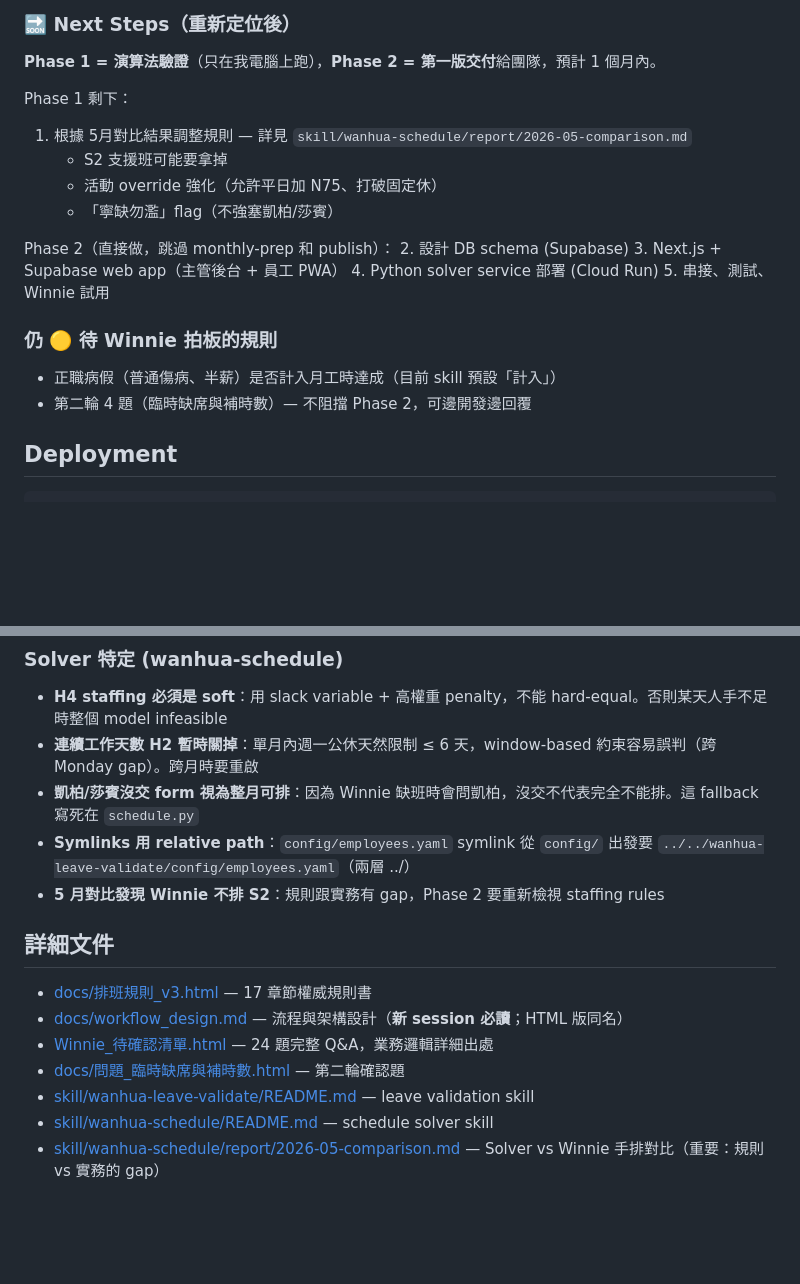
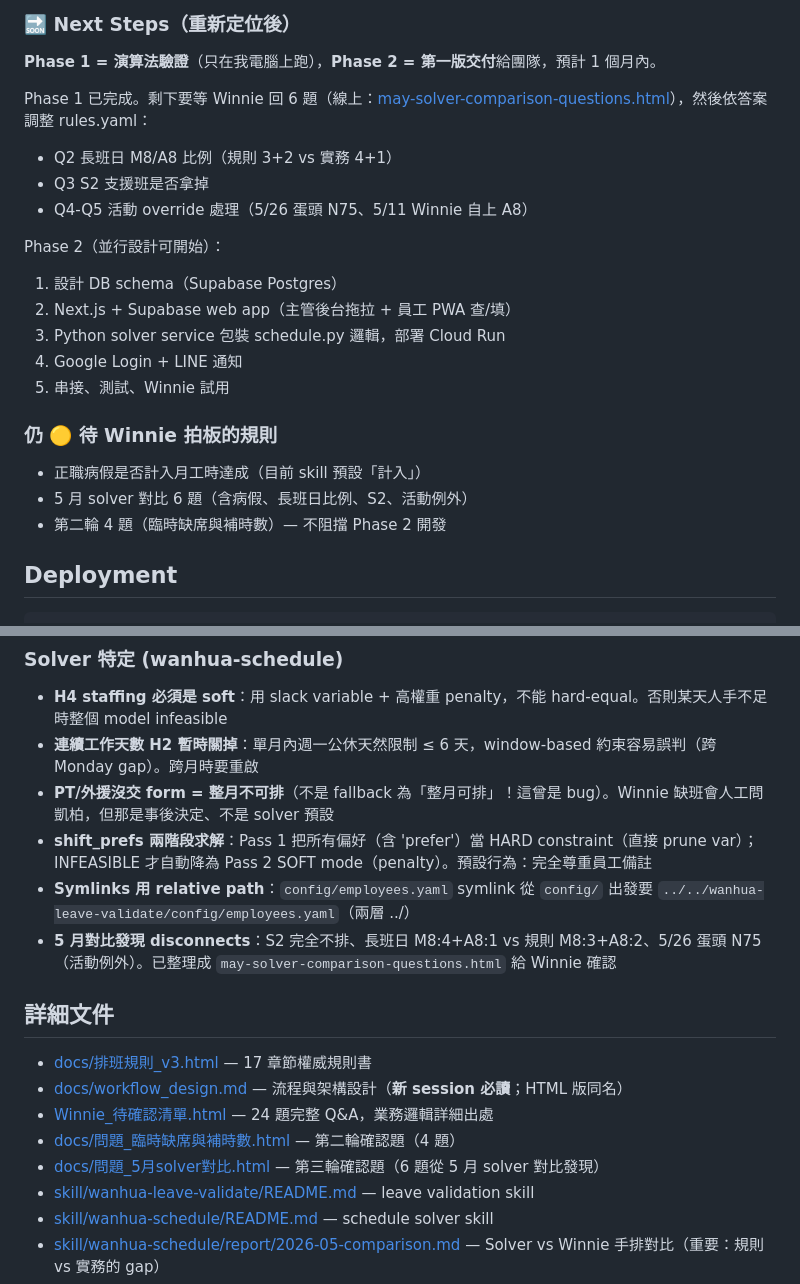
Before and after one commit to terrelyeh/working-temp, a Markdown page: wanhua-scheduling/CLAUDE.md, 2 parts joined by grey strips. Rendered like a GitHub page; blank space fills up the shorter version.

Commit message:
docs: sync CLAUDE.md & README.md after wanhua-schedule iteration
Major changes recorded:
- Solver bug fix: PT/外援 沒交 form = 整月不可排 (was: integer-month-available fallback, wrong)
- Two-pass solver: Pass 1 hard prefs / Pass 2 soft fallback
- 5月對比 disconnects: S2 not used, M8/A8 4+1 vs 3+2, activity-driven exceptions
- Added third Winnie checklist (may-solver-comparison-questions.html, 6 questions)

```diff
--- a/wanhua-scheduling/CLAUDE.md
+++ b/wanhua-scheduling/CLAUDE.md
@@ -95,22 +95,23 @@ config/employees.yaml + config/rules.yaml          ← 靜態
 
 **Phase 1 = 演算法驗證**（只在我電腦上跑），**Phase 2 = 第一版交付**給團隊，預計 1 個月內。
 
-Phase 1 剩下：
-1. 根據 5月對比結果調整規則 — 詳見 `skill/wanhua-schedule/report/2026-05-comparison.md`
-   - S2 支援班可能要拿掉
-   - 活動 override 強化（允許平日加 N75、打破固定休）
-   - 「寧缺勿濫」flag（不強塞凱柏/莎賓）
+Phase 1 已完成。剩下要等 Winnie 回 6 題（線上：[may-solver-comparison-questions.html](https://terrelyeh.github.io/working-temp/wanhua-scheduling/may-solver-comparison-questions.html)），然後依答案調整 rules.yaml：
+- Q2 長班日 M8/A8 比例（規則 3+2 vs 實務 4+1）
+- Q3 S2 支援班是否拿掉
+- Q4-Q5 活動 override 處理（5/26 蛋頭 N75、5/11 Winnie 自上 A8）
 
-Phase 2（直接做，跳過 monthly-prep 和 publish）：
-2. 設計 DB schema (Supabase)
-3. Next.js + Supabase web app（主管後台 + 員工 PWA）
-4. Python solver service 部署 (Cloud Run)
+Phase 2（並行設計可開始）：
+1. 設計 DB schema（Supabase Postgres）
+2. Next.js + Supabase web app（主管後台拖拉 + 員工 PWA 查/填）
+3. Python solver service 包裝 schedule.py 邏輯，部署 Cloud Run
+4. Google Login + LINE 通知
 5. 串接、測試、Winnie 試用
 
 ### 仍 🟡 待 Winnie 拍板的規則
 
-- 正職病假（普通傷病、半薪）是否計入月工時達成（目前 skill 預設「計入」）
-- 第二輪 4 題（臨時缺席與補時數）— 不阻擋 Phase 2，可邊開發邊回覆
+- 正職病假是否計入月工時達成（目前 skill 預設「計入」）
+- 5 月 solver 對比 6 題（含病假、長班日比例、S2、活動例外）
+- 第二輪 4 題（臨時缺席與補時數）— 不阻擋 Phase 2 開發
 
 ## Deployment
 
@@ -153,16 +154,18 @@ git add -A && git commit -m "..." && git push origin main
 
 - **H4 staffing 必須是 soft**：用 slack variable + 高權重 penalty，不能 hard-equal。否則某天人手不足時整個 model infeasible
 - **連續工作天數 H2 暫時關掉**：單月內週一公休天然限制 ≤ 6 天，window-based 約束容易誤判（跨 Monday gap）。跨月時要重啟
-- **凱柏/莎賓沒交 form 視為整月可排**：因為 Winnie 缺班時會問凱柏，沒交不代表完全不能排。這 fallback 寫死在 `schedule.py`
+- **PT/外援沒交 form = 整月不可排**（不是 fallback 為「整月可排」！這曾是 bug）。Winnie 缺班會人工問凱柏，但那是事後決定、不是 solver 預設
+- **shift_prefs 兩階段求解**：Pass 1 把所有偏好（含 'prefer'）當 HARD constraint（直接 prune var）；INFEASIBLE 才自動降為 Pass 2 SOFT mode（penalty）。預設行為：完全尊重員工備註
 - **Symlinks 用 relative path**：`config/employees.yaml` symlink 從 `config/` 出發要 `../../wanhua-leave-validate/config/employees.yaml`（兩層 ../）
-- **5 月對比發現 Winnie 不排 S2**：規則跟實務有 gap，Phase 2 要重新檢視 staffing rules
+- **5 月對比發現 disconnects**：S2 完全不排、長班日 M8:4+A8:1 vs 規則 M8:3+A8:2、5/26 蛋頭 N75（活動例外）。已整理成 `may-solver-comparison-questions.html` 給 Winnie 確認
 
 ## 詳細文件
 
 - [docs/排班規則_v3.html](docs/排班規則_v3.html) — 17 章節權威規則書
 - [docs/workflow_design.md](docs/workflow_design.md) — 流程與架構設計（**新 session 必讀**；HTML 版同名）
 - [Winnie_待確認清單.html](Winnie_待確認清單.html) — 24 題完整 Q&A，業務邏輯詳細出處
-- [docs/問題_臨時缺席與補時數.html](docs/問題_臨時缺席與補時數.html) — 第二輪確認題
+- [docs/問題_臨時缺席與補時數.html](docs/問題_臨時缺席與補時數.html) — 第二輪確認題（4 題）
+- [docs/問題_5月solver對比.html](docs/問題_5月solver對比.html) — 第三輪確認題（6 題從 5 月 solver 對比發現）
 - [skill/wanhua-leave-validate/README.md](skill/wanhua-leave-validate/README.md) — leave validation skill
 - [skill/wanhua-schedule/README.md](skill/wanhua-schedule/README.md) — schedule solver skill
 - [skill/wanhua-schedule/report/2026-05-comparison.md](skill/wanhua-schedule/report/2026-05-comparison.md) — Solver vs Winnie 手排對比（重要：規則 vs 實務的 gap）
```
Also changed, not shown: other parts of wanhua-scheduling/CLAUDE.md (+1 -1 lines), wanhua-scheduling/README.md (+3 -3 lines).
